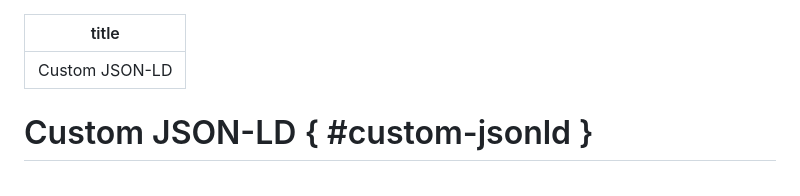
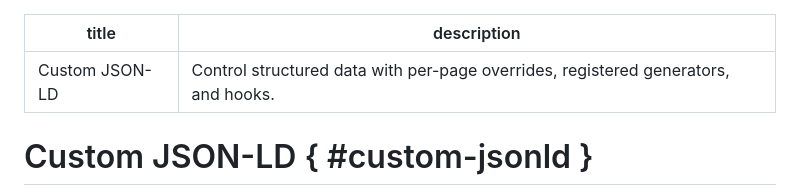
Before and after one commit to emiliano-go/easeo, a Markdown page: docs/guides/custom-schemas.md, the part around the change. Rendered like a GitHub page.

Commit message:
docs: add seo description to custom-schemas

```diff
--- a/docs/guides/custom-schemas.md
+++ b/docs/guides/custom-schemas.md
@@ -1,5 +1,6 @@
 ---
 title: "Custom JSON-LD"
+description: "Control structured data with per-page overrides, registered generators, and hooks."
 ---
 
 # Custom JSON-LD { #custom-jsonld }
```
